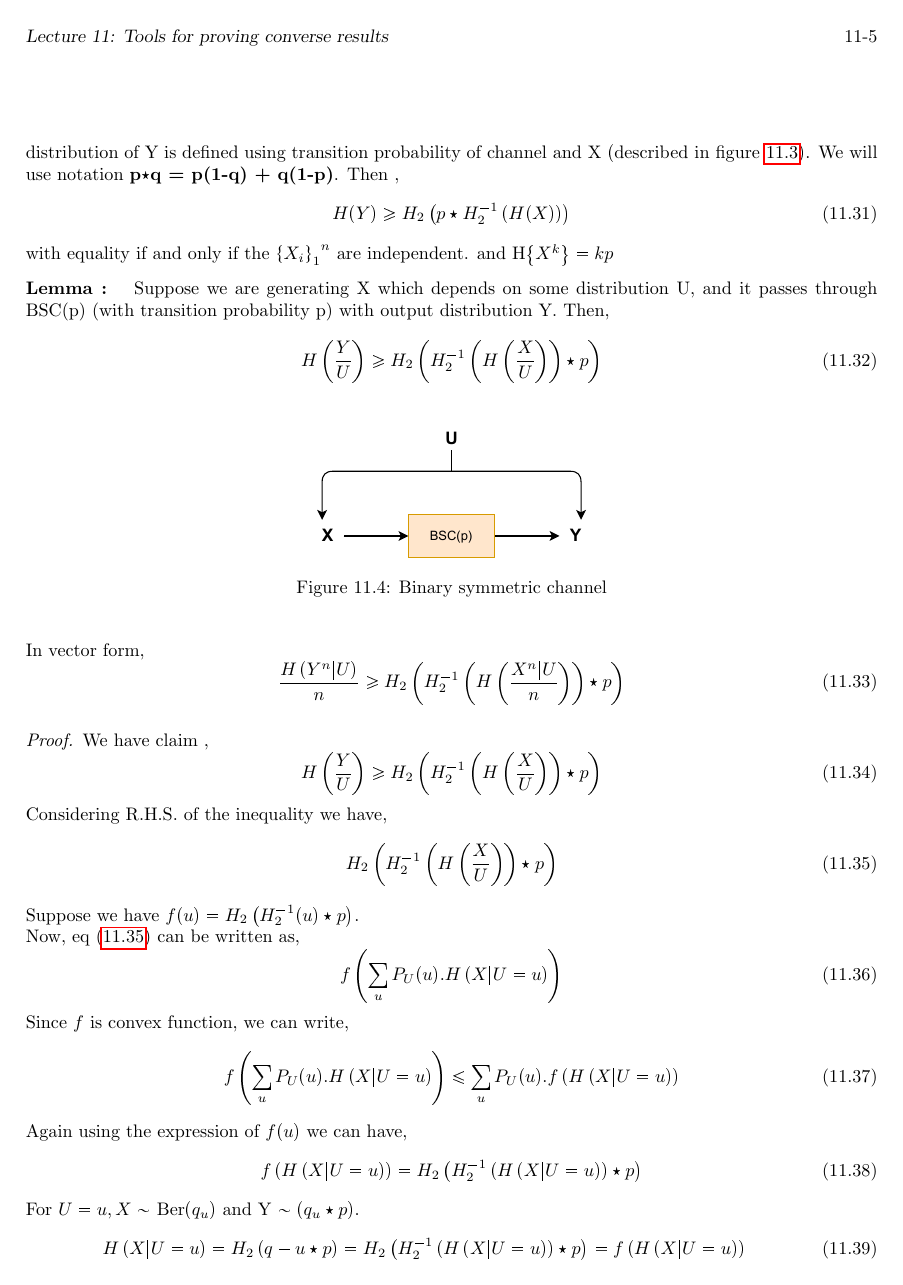
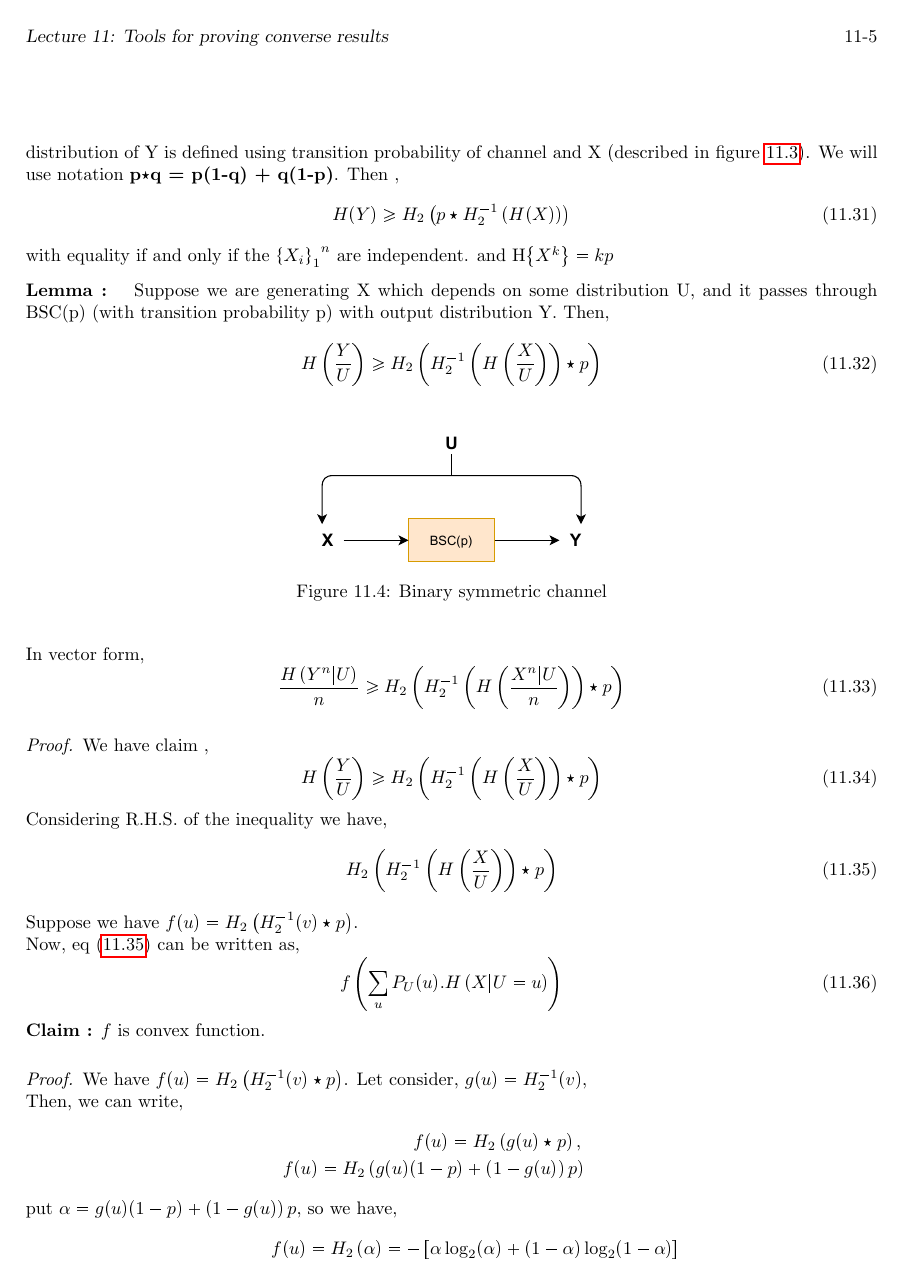
Before and after one commit to Ritesh622/EE7330, a LaTeX document (Class11/Class 11.tex): page 5 of 6. The pictures show the PDF file Class11/Class 11.pdf that the author committed with the source.

Commit message:
Add files via upload

```diff
--- a/Class11/Class 11.tex
+++ b/Class11/Class 11.tex
@@ -211,11 +211,30 @@ Considering R.H.S. of the inequality we have,
 \begin{equation}
  H_2\left( H_{2}^{-1}\left( H\left( \frac{X}{U}\right)\right) \star p\right) \label{11.35}
 \end{equation}
-Suppose we have $f(u) = H_{2} \left( H_{2}^{-1}(u)\star p\right)$.\\
+Suppose we have $f(u) = H_{2} \left( H_{2}^{-1}(v)\star p\right)$.\\
 Now, eq \eqref{11.35} can be written as,
 \begin{equation}
 f \left( \sum_{u} P_{U}(u). H \left( X | U = u\right)\right)
 \end{equation}
+ \textbf{Claim :} $f$ is convex function.
+ \begin{proof}
+ 	We have $f(u) = H_{2} \left( H_{2}^{-1}(v)\star p\right)$.
+ Let consider, $ g(u) = H_{2}^{-1}(v),$\\
+ Then, we can write,
+ \begin{eqnarray*}
+ f(u) = H_{2} \left(g(u)\star p\right),\\
+ f(u) = H_{2} \left( g(u)(1-p) + \left(1-g(u)\right)p\right)
+ \end{eqnarray*}
+put $\alpha = g(u)(1-p) + \left(1-g(u)\right)p $, so we have,
+ \begin{eqnarray*}
+	f(u) = H_{2} \left( \alpha \right)= - \left[ \alpha \log_{2}(\alpha) + (1-\alpha) \log_{2}(1-\alpha)\right]	\\
+	f'(u) = - \left[ \frac{\alpha}{\alpha} + \log_{2}\alpha \frac{1-\alpha}{ 1-\alpha} (-1) + (-1) \log_{2}(1-\alpha)\right] \frac{1}{\ln(2)}. \frac{\partial \alpha }{\partial u}  \\
+	f'(u) = - \frac{1}{\ln(2)}.g'(u)(1-2p) \left[ \log (\frac{\alpha}{1- \alpha})\right]\\
+	f''(u) = \frac{1}{\ln(2)}.g''(u)(1-2p)^2 \left[  \frac{2- \alpha}{\alpha (1 -\alpha)}\right]
+\end{eqnarray*}
+ Here $f''(u)$ is always positive for $0< \alpha <1$, hence $f$ is convex function.
+ 	\end{proof}
+ Now coming to main proof of lemma.
 Since $f$ is convex function, we can write,
 \begin{equation}
 f \left( \sum_{u} P_{U}(u). H \left( X | U = u\right)\right) \leq   \sum_{u} P_{U}(u). f \left(H \left( X | U = u\right)\right)
```
Also changed, not shown: Class11/Class 11.pdf.
